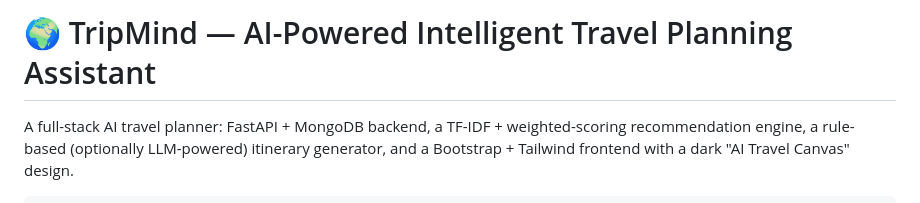
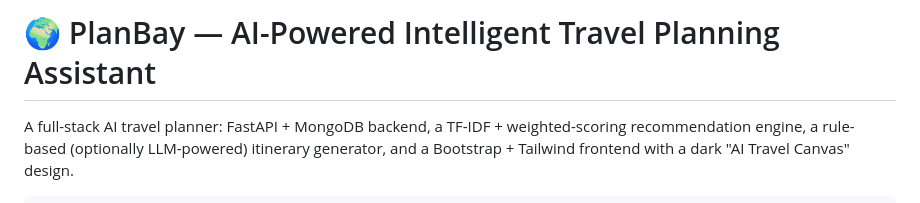
Before and after one commit to M-Deepakkumar17/PLANBAY, a Markdown page: README.md, the part around the change. Drawn GitHub-style.

Commit message:
Rename project from TripMind to PlanBay

```diff
--- a/README.md
+++ b/README.md
@@ -1,4 +1,4 @@
-# 🌍 TripMind — AI-Powered Intelligent Travel Planning Assistant
+# 🌍 PlanBay — AI-Powered Intelligent Travel Planning Assistant
 
 A full-stack AI travel planner: FastAPI + MongoDB backend, a TF-IDF +
 weighted-scoring recommendation engine, a rule-based (optionally LLM-powered)
```
